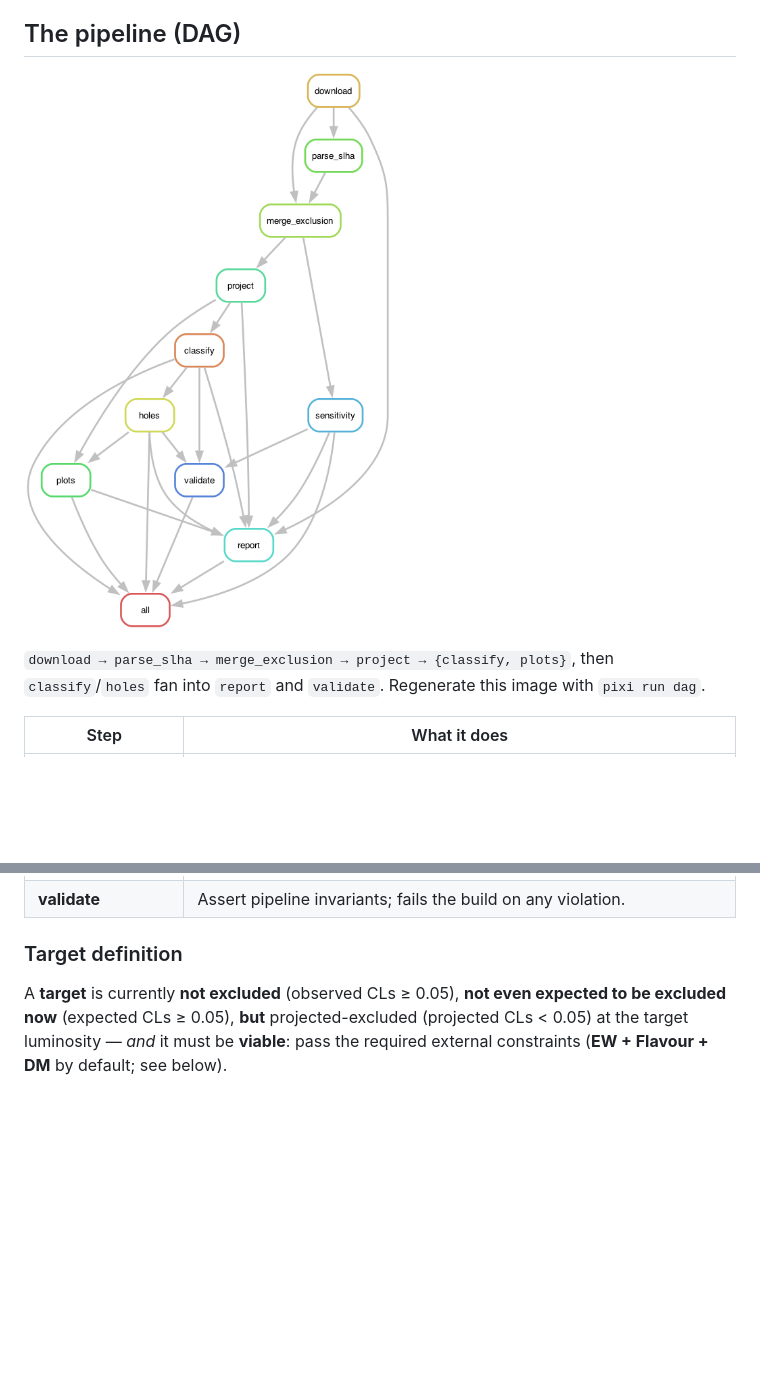
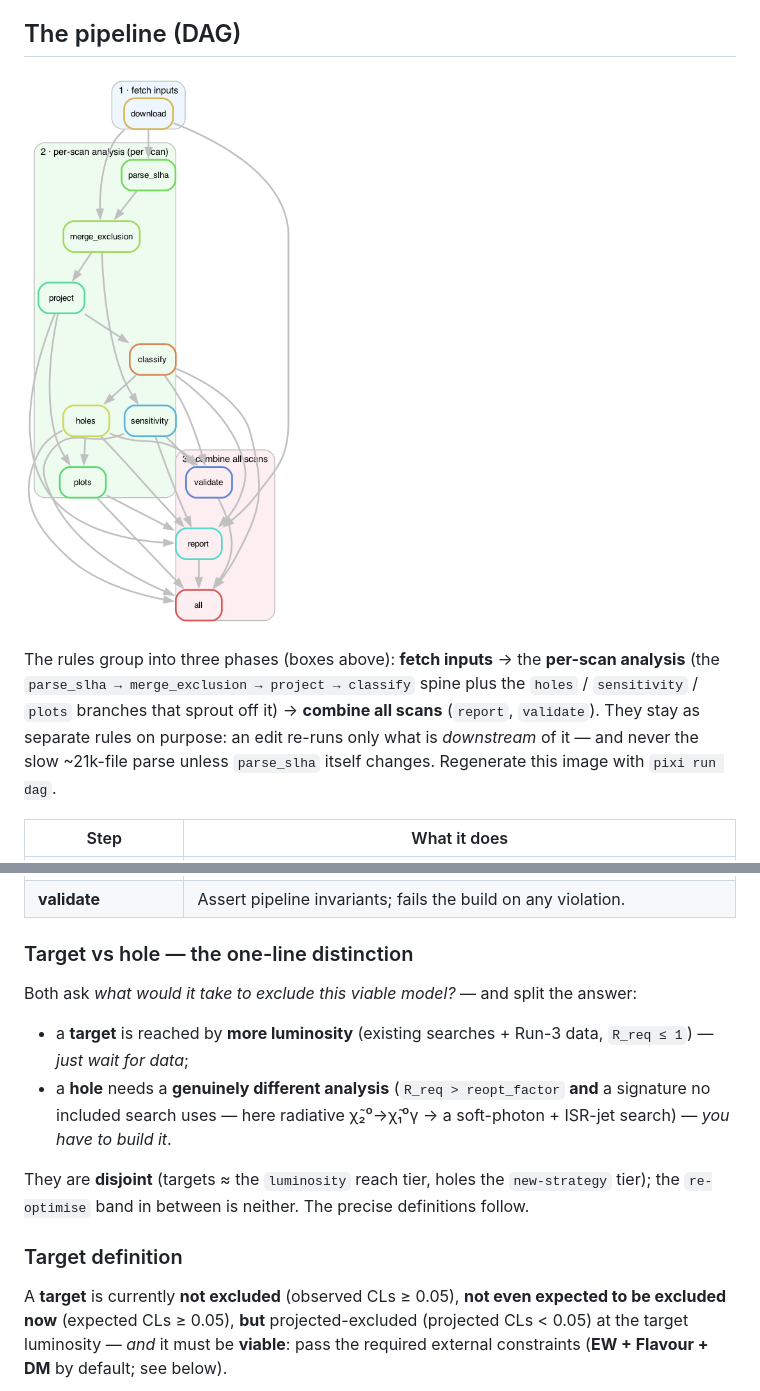
Before and after one commit to jwuerzinger/agentic_demo, a Markdown page: README.md, 2 parts joined by grey strips. Rendered like a GitHub page; pictures changed too: docs/dag.png; blank space fills up the shorter version.

Commit message:
small edits: DAG changes and slight search tweaks

```diff
--- a/README.md
+++ b/README.md
@@ -49,7 +49,9 @@ the steps whose inputs or parameters changed.
 
-`download → parse_slha → merge_exclusion → project → {classify, plots}`, then
-`classify`/`holes` fan into `report` and `validate`. Regenerate this image with
-`pixi run dag`.
+The rules group into three phases (boxes above): **fetch inputs** → the **per-scan analysis**
+(the `parse_slha → merge_exclusion → project → classify` spine plus the `holes` / `sensitivity`
+/ `plots` branches that sprout off it) → **combine all scans** (`report`, `validate`). They stay
+as separate rules on purpose: an edit re-runs only what is *downstream* of it — and never the
+slow ~21k-file parse unless `parse_slha` itself changes. Regenerate this image with `pixi run dag`.
 
 | Step | What it does |
 |---|---|
@@ -63,6 +65,17 @@ the steps whose inputs or parameters changed.
 | **report** | Assemble `results/report.md` + `results/class_summary.csv`; render a TikZ Feynman diagram for each populated class and extract a representative target/hole spectrum into `results/representatives/`. |
 | **sensitivity** | **Independent**, data-anchored estimate for **hand-selected benchmarks** (config `sensitivity.models`): how much better than the best current search a dedicated analysis must be to exclude each model — `R_req = μ₉₅(target)`, projected in signal-strength space (`μ₉₅ ∝ 1/√L`). Not a simulation. See `docs/search_design.md`. |
 | **validate** | Assert pipeline invariants; fails the build on any violation. |
+
+### Target vs hole — the one-line distinction
+
+Both ask *what would it take to exclude this viable model?* — and split the answer:
+
+- a **target** is reached by **more luminosity** (existing searches + Run-3 data, `R_req ≤ 1`) — *just wait for data*;
+- a **hole** needs a **genuinely different analysis** (`R_req > reopt_factor` **and** a signature no
+  included search uses — here radiative χ̃₂⁰→χ̃₁⁰γ → a soft-photon + ISR-jet search) — *you have to build it*.
+
+They are **disjoint** (targets ≈ the `luminosity` reach tier, holes the `new-strategy` tier); the
+`re-optimise` band in between is neither. The precise definitions follow.
 
 ### Target definition
 
```
Also changed, not shown: other parts of README.md (+1 -1 lines), CLAUDE.md (+2 -0 lines), docs/search_design.md (+48 -29 lines), 5 other files.
